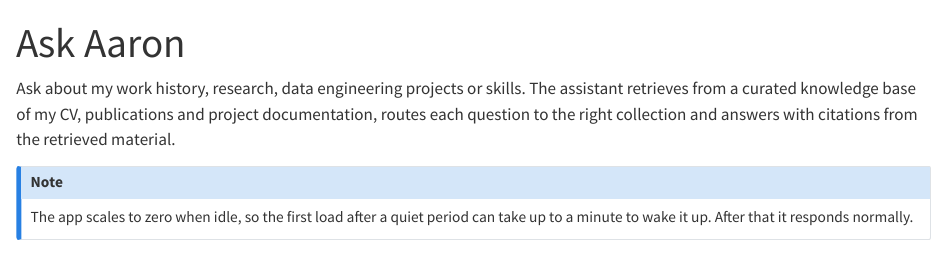
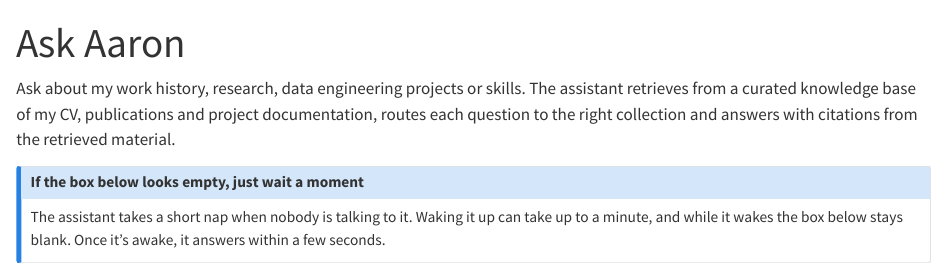
Before and after one commit to AaronMartin78/aaron-martin-phd.dev, a Quarto document (ask/index.qmd): the page in a window 1100 px wide, from its top. Rendered offline with R 4.5, knitr and Pandoc in place of Quarto, with nearby package versions.

Commit message:
ask page: plain-language note about the wake-up wait

````diff
--- a/ask/index.qmd
+++ b/ask/index.qmd
@@ -11,9 +11,10 @@ The assistant retrieves from a curated knowledge base of my CV, publications
 and project documentation, routes each question to the right collection and
 answers with citations from the retrieved material.
 
-::: {.callout-note}
-The app scales to zero when idle, so the first load after a quiet period can
-take up to a minute to wake it up. After that it responds normally.
+::: {.callout-note title="If the box below looks empty, just wait a moment"}
+The assistant takes a short nap when nobody is talking to it. Waking it up can
+take up to a minute, and while it wakes the box below stays blank. Once it's
+awake, it answers within a few seconds.
 :::
 
 ```{=html}
````
